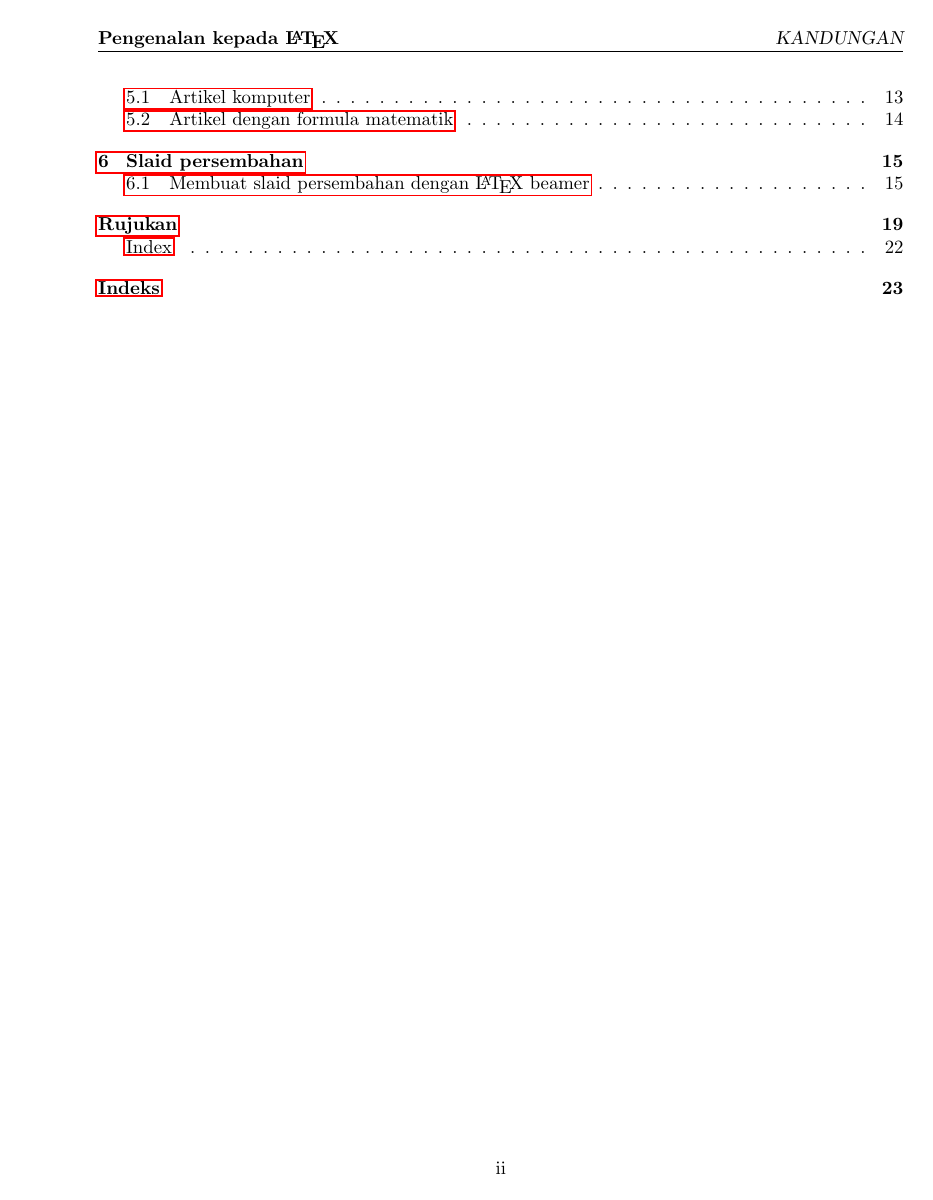
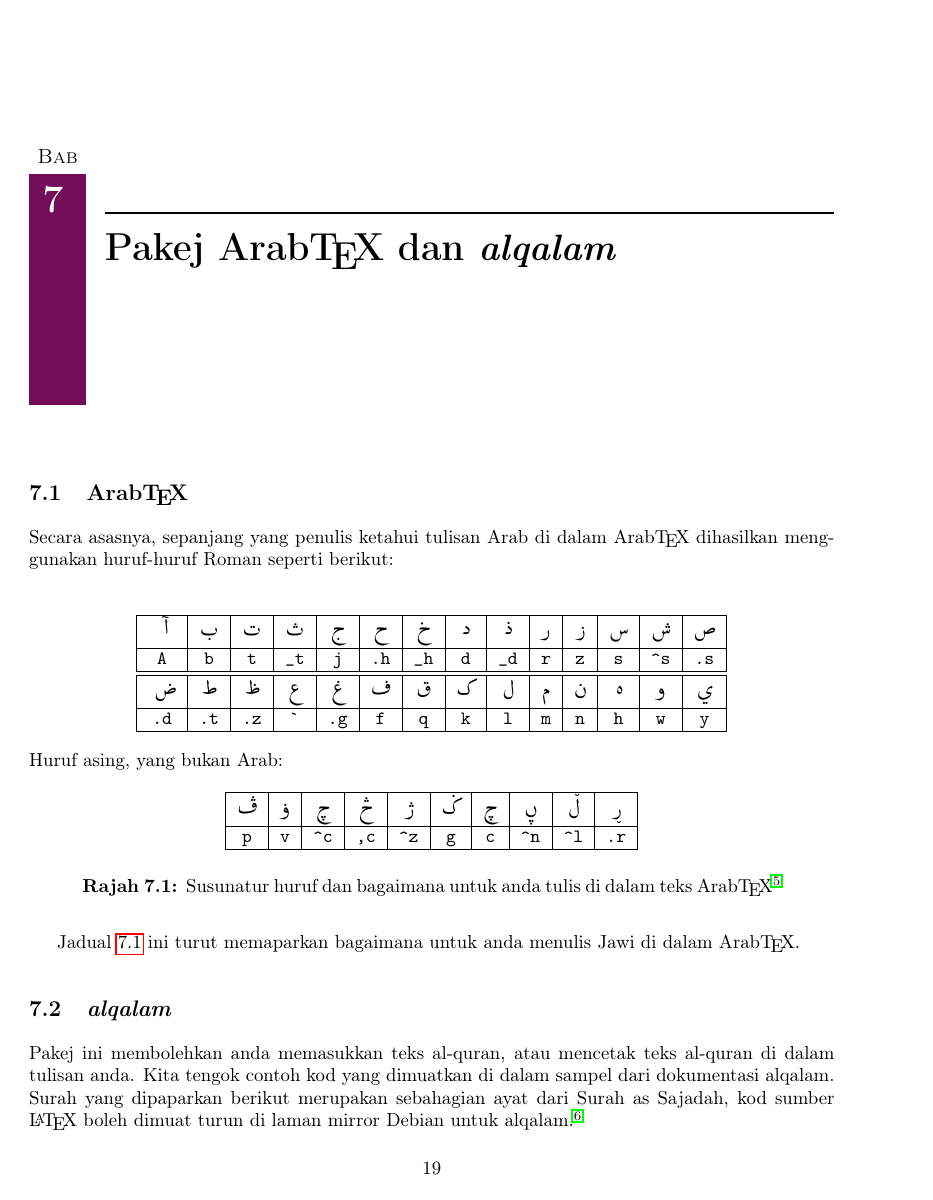
Before and after one commit to raden/latex-my-docs, a LaTeX book (book.tex, which reads chap9.tex): page 2 of 32 before the commit and page 25 of 31 after it. Compiled offline with pdfLaTeX; a LaTeX package or settings file that is missing is left out.

Commit message:
New files

```diff
--- a/book.tex
+++ b/book.tex
@@ -4,6 +4,7 @@
 
 \include{bluebox}
 \usepackage[utf8x]{inputenc}
+\usepackage[T1]{fontenc}
 \usepackage{memhfixc}
 \usepackage{hyperref}
 \usepackage{url}
@@ -12,6 +13,10 @@
 \usepackage[labelfont={bf}, margin=1cm]{caption}
 \usepackage{textcomp}
 \usepackage{upquote}
+\usepackage{multicol}
+\usepackage{lscape}
+\usepackage{listings}
+%\usepackage{ucs}
 %\usepackage{footmisc}
 \usepackage[super,biblabel]{cite}
 
--- /dev/null
+++ b/chap9.tex
@@ -0,0 +1,50 @@
+\chapter{Pakej Arab\TeX{} dan \emph{alqalam}}
+
+\section{Arab\TeX{}}
+
+Secara asasnya, sepanjang yang penulis ketahui tulisan Arab di dalam Arab\TeX{} dihasilkan menggunakan huruf-huruf Roman seperti berikut:\\
+
+\begin{figure}[h!tb]
+\begin{center}
+\begin{tabular}{|c|c|c|c|c|c|c|c|c|c|c|c|c|c|}
+\hline
+\rule[-6pt]{0pt}{16pt}
+<A> & <b> & <t> & <_t> & <j> & <.h> & <_h> &
+<d> & <_d> & <r> & <z> & <s> & <^s> & <.s> \\
+\hline
+\verb#A# & \verb#b# & \verb#t# & \verb#_t# & \verb#j# & \verb#.h# & \verb#_h# &
+\verb#d# & \verb#_d# & \verb#r# & \verb#z# & \verb#s# & \verb#^s# & \verb#.s#\\
+\hline
+\hline
+\rule[-7pt]{0pt}{17pt}
+<.d> & <.t> & <.z> & <`> & <.g> & <f> & <q> &
+<k> & <l> & <m> & <n> & <h> & <w> & <y> \\
+\hline
+\verb#.d# & \verb#.t# & \verb#.z# & \verb#`# & \verb#.g# & \verb#f# & \verb#q# &
+\verb#k# & \verb#l# & \verb#m# & \verb#n# & \verb#h# & \verb#w# & \verb#y# \\
+\hline
+\end{tabular}
+\end{center}
+
+Huruf asing, yang bukan Arab:\smallskip
+\begin{center}
+\begin{tabular}{|c|c|c|c|c|c|c|c|c|c|}
+\hline
+<p> & <v> & <^c> & <,c> & <^z> & <g> & <c> & <^n> & <^l> & <.r> \\
+\hline
+\verb#p# & \verb#v# & \verb#^c# & \verb#,c# & \verb#^z# & \verb#g# &
+\verb#c# & \verb#^n# & \verb#^l# & \verb#.r# \\
+\hline
+\end{tabular}
+\end{center}
+\caption{Susunatur huruf dan bagaimana untuk anda tulis di dalam teks \ArabTeX{}\cite{paut-arab}}
+\label{arab-rujuk}
+\end{figure}
+
+Jadual \ref{arab-rujuk} ini turut memaparkan bagaimana untuk anda menulis Jawi di dalam Arab\TeX{}.
+
+
+\section{\emph{alqalam}}
+Pakej ini membolehkan anda memasukkan teks al-quran, atau mencetak teks al-quran di dalam tulisan anda.
+Kita tengok contoh kod yang dimuatkan di dalam sampel dari dokumentasi alqalam. Surah yang dipaparkan berikut merupakan sebahagian ayat dari
+Surah as Sajadah, kod sumber \latex{} boleh dimuat turun di laman mirror Debian untuk alqalam. \cite{paut-kalam}.
```
Also changed, not shown: bib-buku.bib (renamed from book.bib, +8 -1 lines), sajda.tex (added, +26 -0 lines), book.pdf, sajdah_1.png (added), sajdah_2.png (added), sajdah_3.png (added), book.tex (5 more changed lines), chap9.tex (29 more changed lines), 2 other files.
